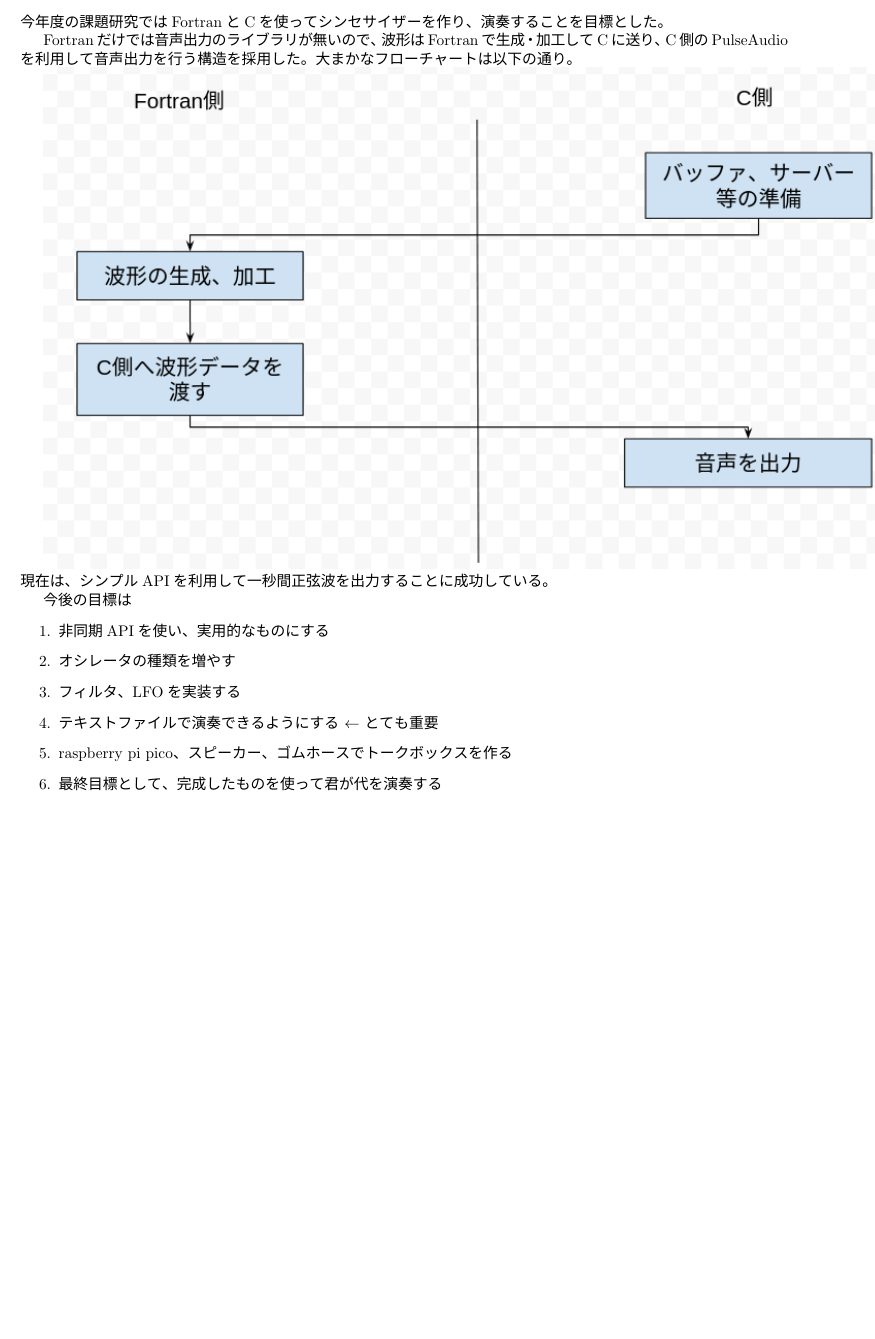
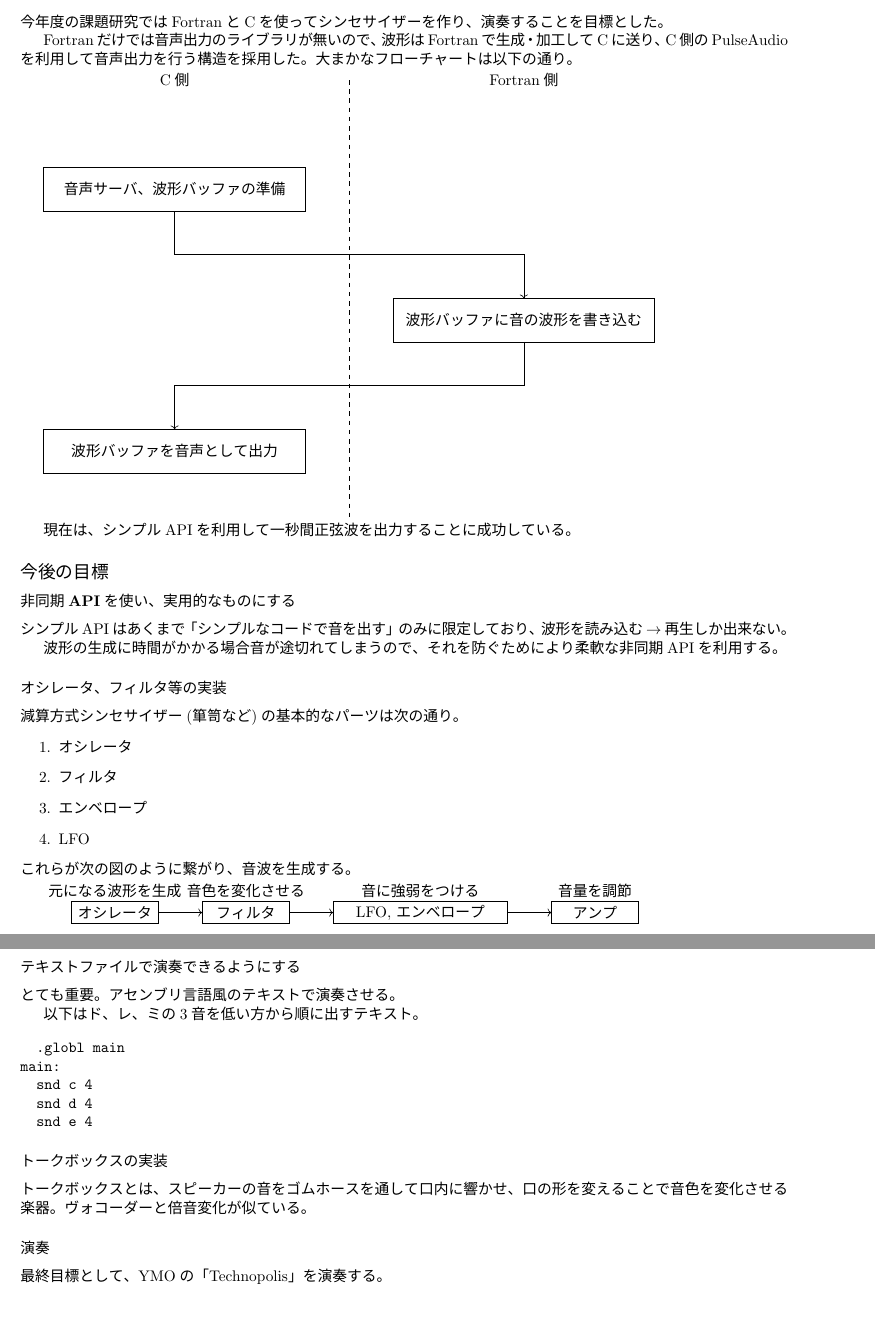
Before and after one commit to tanabeyousuke/wave_translation, a LaTeX document (latex/kadai.tex): part of the page before the commit and two parts of pages 1 and 2 of 2 after it, the two joined at a grey line, cut so that both start at the same text, the shorter picture padded with empty space. The pictures show the PDF file latex/kadai.pdf that the author committed with the source.

Commit message:
よろしくおねがいします

```diff
--- a/latex/kadai.tex
+++ b/latex/kadai.tex
@@ -2,31 +2,88 @@
 \usepackage{amsmath}
 \usepackage{amssymb}
 \usepackage[top=25truemm,bottom=20truemm,left=20truemm,right=20truemm]{geometry}
-\usepackage[dvipdfmx]{graphicx}
 \usepackage{plext} % 日本語の各種設定
+\usepackage{tikz}
+\usetikzlibrary{arrows.meta}
 \begin{document}
-
 \section*{課題研究一学期成果報告書}
 今年度の課題研究ではFortranとCを使ってシンセサイザーを作り、演奏することを目標とした。\par
 Fortranだけでは音声出力のライブラリが無いので、波形はFortranで生成・加工してCに送り、C側のPulseAudioを利用して音声出力を行う構造を採用した。大まかなフローチャートは以下の通り。\par
-\includegraphics[width=175mm]{chart.png}
+\begin{tikzpicture}
+  \draw[dashed](7, 0)--(7, -10);
+  \node at (3, 0) {C側};
+  \node at (11, 0) {Fortran側};
+
+  \draw(0, -2)rectangle(6, -3);
+  \node at (3, -2.5) {音声サーバ、波形バッファの準備};
+
+  \draw[->] (3, -3)--(3, -4)--(11, -4)--(11, -5);
+
+  \draw(8, -5)rectangle(14, -6);
+  \node at (11, -5.5) {波形バッファに音の波形を書き込む};
+
+  \draw[->] (11, -6)--(11, -7)--(3, -7)--(3, -8);
+
+  \draw(0, -8)rectangle(6, -9);
+  \node at (3, -8.5) {波形バッファを音声として出力};
+\end{tikzpicture}
+
 現在は、シンプルAPIを利用して一秒間正弦波を出力することに成功している。\par
-今後の目標は
+
+\subsection*{今後の目標}
+\subsubsection*{非同期APIを使い、実用的なものにする}
+シンプルAPIはあくまで「シンプルなコードで音を出す」のみに限定しており、波形を読み込む$\to$再生しか出来ない。\par
+波形の生成に時間がかかる場合音が途切れてしまうので、それを防ぐためにより柔軟な非同期APIを利用する。
+\subsubsection*{オシレータ、フィルタ等の実装}
+減算方式シンセサイザー(箪笥など)の基本的なパーツは次の通り。
 \begin{enumerate}
-\item 非同期APIを使い、実用的なものにする
-\item オシレータの種類を増やす
-\item フィルタ、LFOを実装する
-\item テキストファイルで演奏できるようにする $\leftarrow$ とても重要
-\item raspberry pi pico、スピーカー、ゴムホースでトークボックスを作る
-\item 最終目標として、完成したものを使って君が代を演奏する
+\item オシレータ
+\item フィルタ
+\item エンベロープ
+\item LFO
 \end{enumerate}
+これらが次の図のように繋がり、音波を生成する。\par
 
-%% \subsection*{テーマ}
-%% FortranとCを利用したシンセサイザー
-%% \subsection*{成果}
-%% \begin{enumerate}
-%% \item PulseAudioシンプルAPIの利用
-%% \item 一秒間の正弦波を音声出力
-%% \end{enumerate}
-%% \subsection*{今後の目標}
+\begin{tikzpicture}
+  \draw(0, 0)rectangle(2, 0.5);
+  \node at (1, 0.25) {オシレータ};
+  \node at (1, 0.75) {元になる波形を生成};
+
+  \draw[->] (2, 0.25)--(3, 0.25);
+
+  \draw(3, 0)rectangle(5, 0.5);
+  \node at (4, 0.25) {フィルタ};
+  \node at (4, 0.75) {音色を変化させる};
+
+  \draw[->] (5, 0.25)--(6, 0.25);
+
+  \draw(6, 0)rectangle(10, 0.5);
+  \node at (8, 0.25) {LFO, エンベロープ};
+  \node at (8, 0.75) {音に強弱をつける};
+
+  \draw[->] (10, 0.25)--(11, 0.25);
+
+  \draw(11, 0)rectangle(13, 0.5);
+  \node at (12, 0.25) {アンプ};
+  \node at (12, 0.75) {音量を調節};
+\end{tikzpicture}
+
+\subsubsection*{テキストファイルで演奏できるようにする}
+とても重要。アセンブリ言語風のテキストで演奏させる。\par
+以下はド、レ、ミの3音を低い方から順に出すテキスト。
+
+\begin{verbatim}
+  .globl main
+main:
+  snd c 4
+  snd d 4
+  snd e 4
+\end{verbatim}
+
+\subsubsection*{トークボックスの実装}
+トークボックスとは、スピーカーの音をゴムホースを通して口内に響かせ、口の形を変えることで音色を変化させる楽器。ヴォコーダーと倍音変化が似ている。\par
+
+\subsubsection*{演奏}
+最終目標として、YMOの「Technopolis」を演奏する。\par
+
 \end{document}
```
Also changed, not shown: latex/kadai.pdf, latex/kadai.tex (2 more changed lines), 5 other files.
